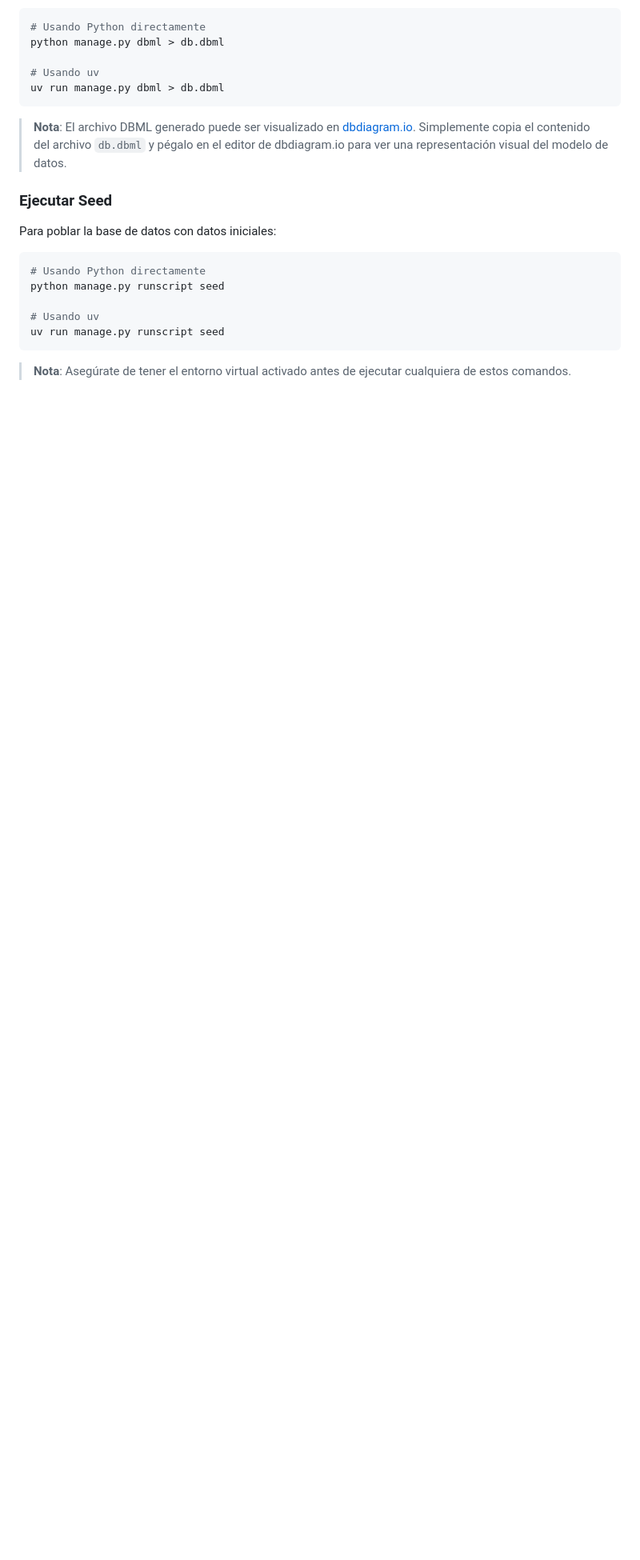
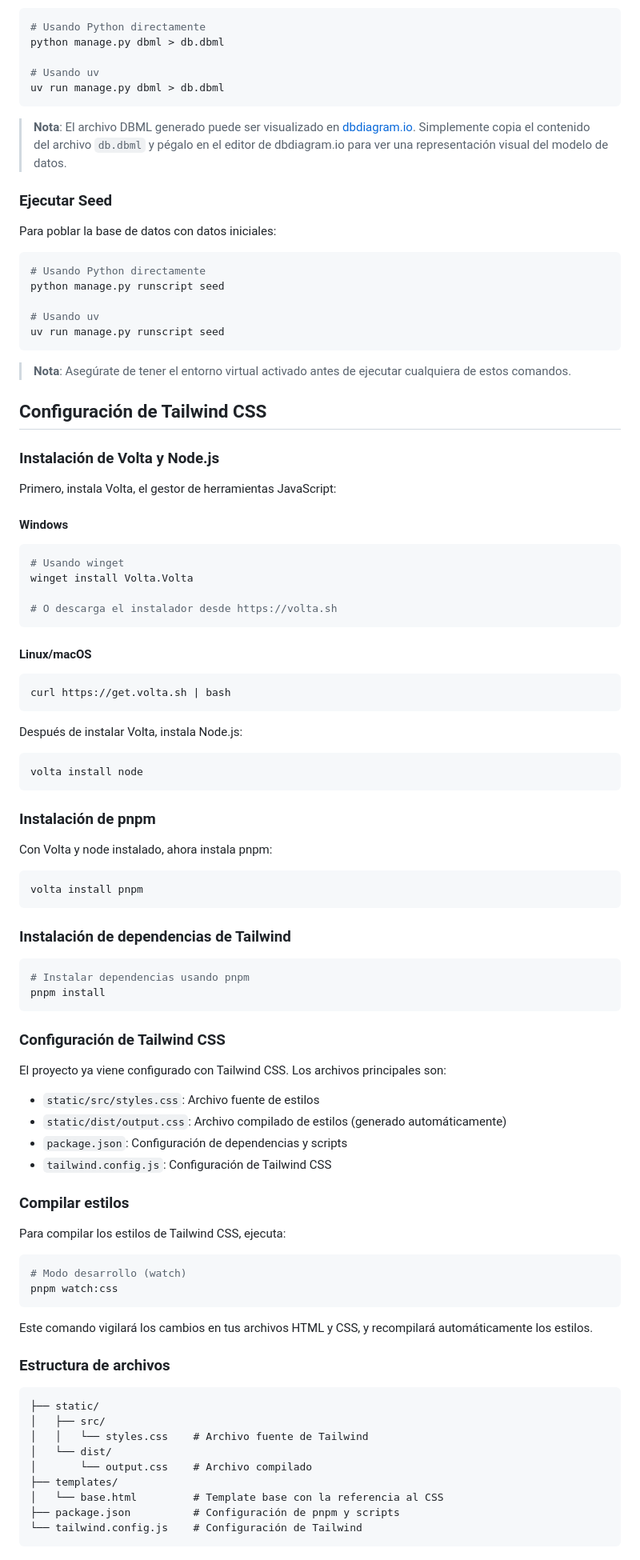
Before and after one commit to ulysses-ck/ifts-pp4-proyecto-integrador, a Markdown page: README.md, the part around the change printed below. Shown: that part at 80% size. Rendered like a GitHub page; blank space fills up the shorter version.

Commit message:
docs: update README to include Tailwind CSS setup instructions, installation steps for Volta, Node.js, and pnpm, along with usage guidelines and file structure

````diff
--- a/README.md
+++ b/README.md
@@ -127,3 +127,69 @@ uv run manage.py runscript seed
 ```
 
 > **Nota**: Asegúrate de tener el entorno virtual activado antes de ejecutar cualquiera de estos comandos.
+
+## Configuración de Tailwind CSS
+
+### Instalación de Volta y Node.js
+Primero, instala Volta, el gestor de herramientas JavaScript:
+
+#### Windows
+```powershell
+# Usando winget
+winget install Volta.Volta
+
+# O descarga el instalador desde https://volta.sh
+```
+
+#### Linux/macOS
+```bash
+curl https://get.volta.sh | bash
+```
+
+Después de instalar Volta, instala Node.js:
+```bash
+volta install node
+```
+
+### Instalación de pnpm
+Con Volta y node instalado, ahora instala pnpm:
+```bash
+volta install pnpm
+```
+
+### Instalación de dependencias de Tailwind
+```bash
+# Instalar dependencias usando pnpm
+pnpm install
+```
+
+### Configuración de Tailwind CSS
+El proyecto ya viene configurado con Tailwind CSS. Los archivos principales son:
+
+- `static/src/styles.css`: Archivo fuente de estilos
+- `static/dist/output.css`: Archivo compilado de estilos (generado automáticamente)
+- `package.json`: Configuración de dependencias y scripts
+- `tailwind.config.js`: Configuración de Tailwind CSS
+
+### Compilar estilos
+Para compilar los estilos de Tailwind CSS, ejecuta:
+```bash
+# Modo desarrollo (watch)
+pnpm watch:css
+```
+
+Este comando vigilará los cambios en tus archivos HTML y CSS, y recompilará automáticamente los estilos.
+
+### Estructura de archivos
+```
+├── static/
+│   ├── src/
+│   │   └── styles.css    # Archivo fuente de Tailwind
+│   └── dist/
+│       └── output.css    # Archivo compilado
+├── templates/
+│   └── base.html         # Template base con la referencia al CSS
+├── package.json          # Configuración de pnpm y scripts
+└── tailwind.config.js    # Configuración de Tailwind
+```
+
````
Also changed, not shown: other parts of README.md (+14 -0 lines).
